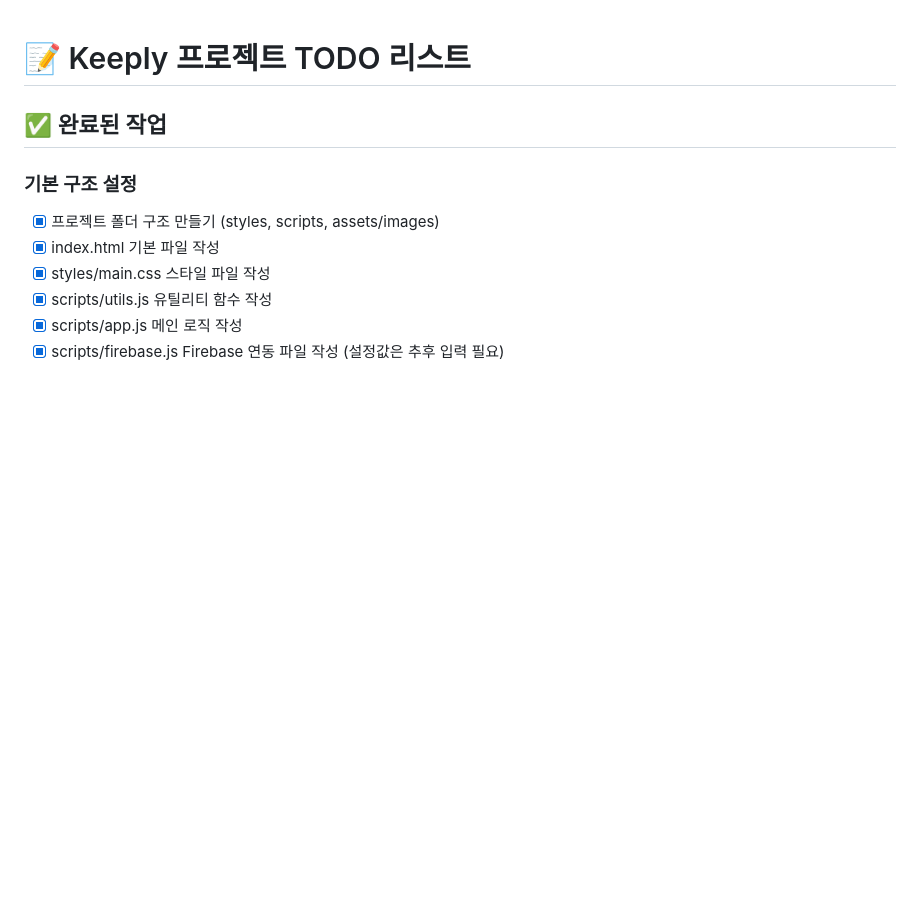
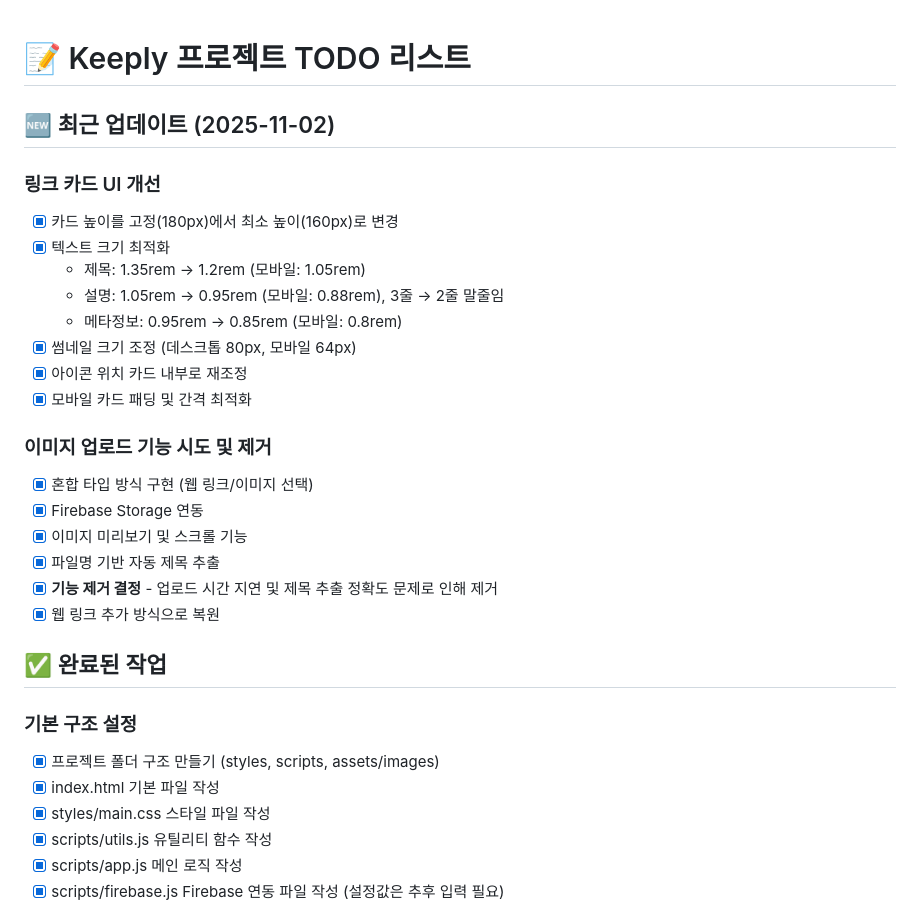
Before and after one commit to appleNY/Keeply, a Markdown page: TODO.md, the part around the change. Rendered like a GitHub page; blank space fills up the shorter version.

```diff
--- a/TODO.md
+++ b/TODO.md
@@ -1,4 +1,24 @@
 # 📝 Keeply 프로젝트 TODO 리스트
+
+## 🆕 최근 업데이트 (2025-11-02)
+
+### 링크 카드 UI 개선
+- [x] 카드 높이를 고정(180px)에서 최소 높이(160px)로 변경
+- [x] 텍스트 크기 최적화
+  - 제목: 1.35rem → 1.2rem (모바일: 1.05rem)
+  - 설명: 1.05rem → 0.95rem (모바일: 0.88rem), 3줄 → 2줄 말줄임
+  - 메타정보: 0.95rem → 0.85rem (모바일: 0.8rem)
+- [x] 썸네일 크기 조정 (데스크톱 80px, 모바일 64px)
+- [x] 아이콘 위치 카드 내부로 재조정
+- [x] 모바일 카드 패딩 및 간격 최적화
+
+### 이미지 업로드 기능 시도 및 제거
+- [x] 혼합 타입 방식 구현 (웹 링크/이미지 선택)
+- [x] Firebase Storage 연동
+- [x] 이미지 미리보기 및 스크롤 기능
+- [x] 파일명 기반 자동 제목 추출
+- [x] **기능 제거 결정** - 업로드 시간 지연 및 제목 추출 정확도 문제로 인해 제거
+- [x] 웹 링크 추가 방식으로 복원
 
 ## ✅ 완료된 작업
 
```
Also changed, not shown: CLAUDE.md (+14 -10 lines), README.md (+7 -5 lines).
